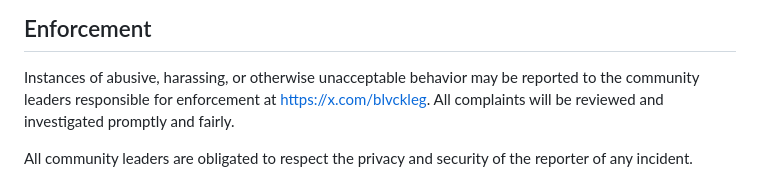
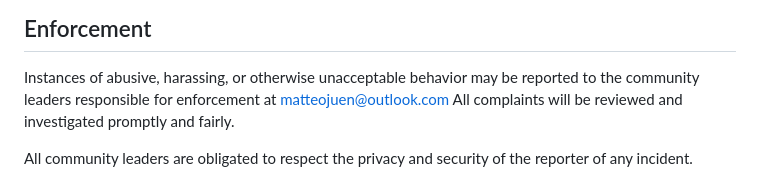
Before and after one commit to sanriodev/aandm, a Markdown page: CODE_OF_CONDUCT.md, the part around one of its changes. Drawn GitHub-style.

Commit message:
fix: conduct

```diff
--- a/CODE_OF_CONDUCT.md
+++ b/CODE_OF_CONDUCT.md
@@ -60,7 +60,7 @@ representative at an online or offline event.
 
 Instances of abusive, harassing, or otherwise unacceptable behavior may be
 reported to the community leaders responsible for enforcement at
-https://x.com/blvckleg.
+matteojuen@outlook.com
 All complaints will be reviewed and investigated promptly and fairly.
 
 All community leaders are obligated to respect the privacy and security of the
```
Also changed, not shown: other parts of CODE_OF_CONDUCT.md (+11 -11 lines).
